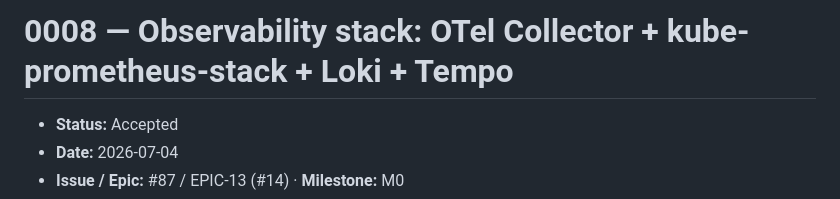
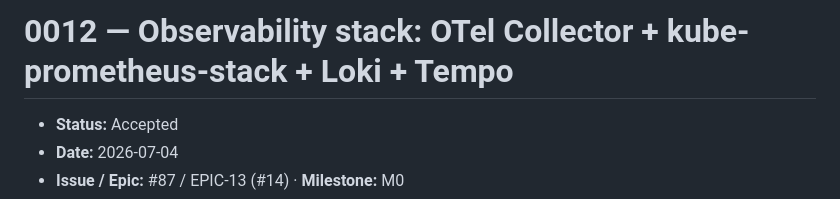
Before and after one commit to TiagoJVO/beekeepingit, a Markdown page: docs/adr/0012-observability-stack.md, the part around the change. GitHub-like rendering.

```diff
--- a/docs/adr/0008-observability-stack.md
+++ b/docs/adr/0012-observability-stack.md
@@ -1,4 +1,4 @@
-# 0008 — Observability stack: OTel Collector + kube-prometheus-stack + Loki + Tempo
+# 0012 — Observability stack: OTel Collector + kube-prometheus-stack + Loki + Tempo
 
 - **Status:** Accepted
 - **Date:** 2026-07-04
```
Also changed, not shown: FOLLOWUPS.md (+1 -1 lines).
